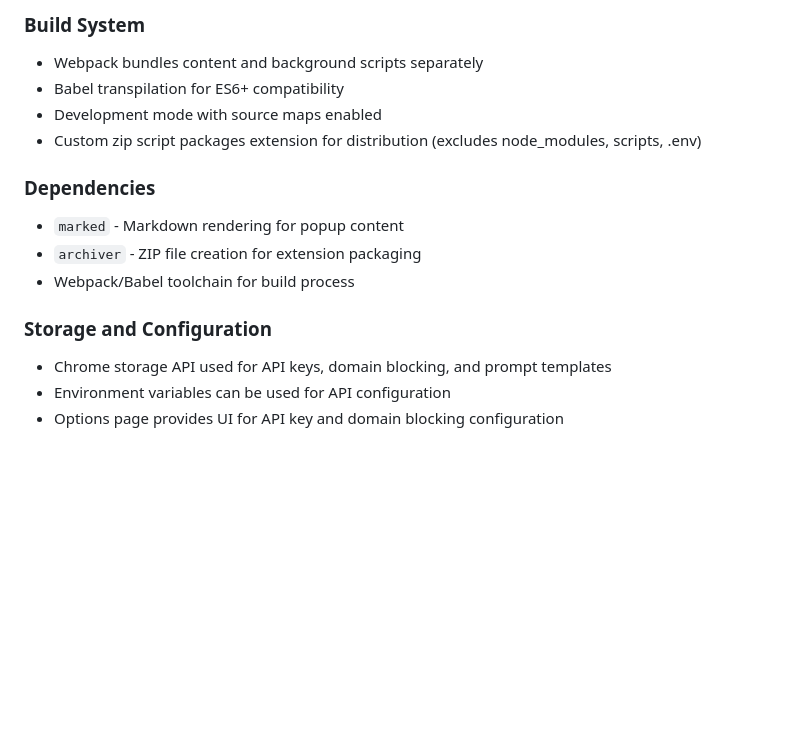
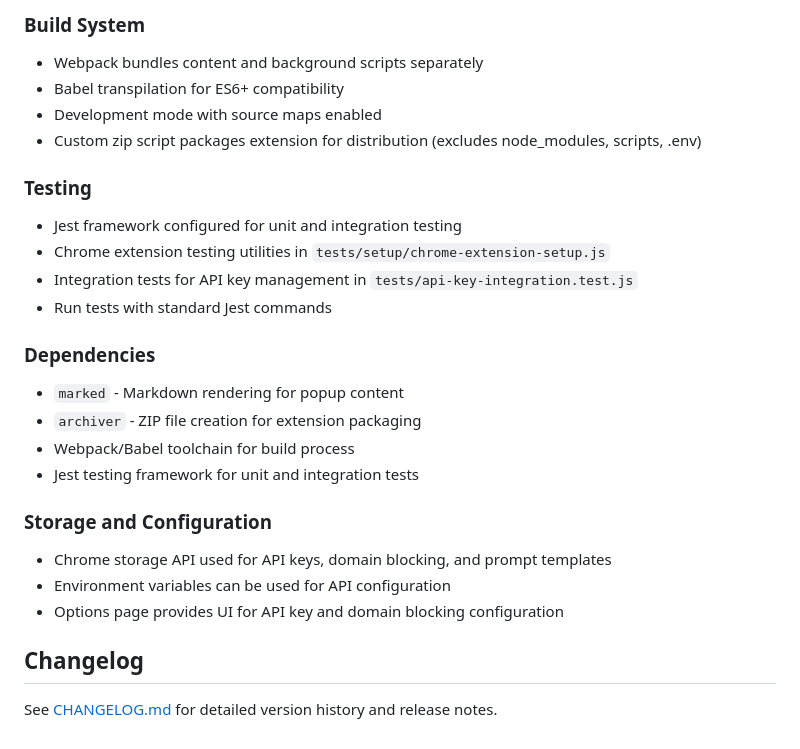
Before and after one commit to EugeneMsv/ai-chrome-extension, a Markdown page: CLAUDE.md, the part around the change. Rendered like a GitHub page; blank space fills up the shorter version.

```diff
--- a/CLAUDE.md
+++ b/CLAUDE.md
@@ -65,12 +65,23 @@ This is a Chrome Extension (Manifest V3) that integrates with Google Gemini API
 - Development mode with source maps enabled
 - Custom zip script packages extension for distribution (excludes node_modules, scripts, .env)
 
+### Testing
+- Jest framework configured for unit and integration testing
+- Chrome extension testing utilities in `tests/setup/chrome-extension-setup.js`
+- Integration tests for API key management in `tests/api-key-integration.test.js`
+- Run tests with standard Jest commands
+
 ### Dependencies
 - `marked` - Markdown rendering for popup content
 - `archiver` - ZIP file creation for extension packaging
 - Webpack/Babel toolchain for build process
+- Jest testing framework for unit and integration tests
 
 ### Storage and Configuration
 - Chrome storage API used for API keys, domain blocking, and prompt templates
 - Environment variables can be used for API configuration
 - Options page provides UI for API key and domain blocking configuration
+
+## Changelog
+
+See [CHANGELOG.md](./CHANGELOG.md) for detailed version history and release notes.
```
Also changed, not shown: CHANGELOG.md (added, +13 -0 lines).
